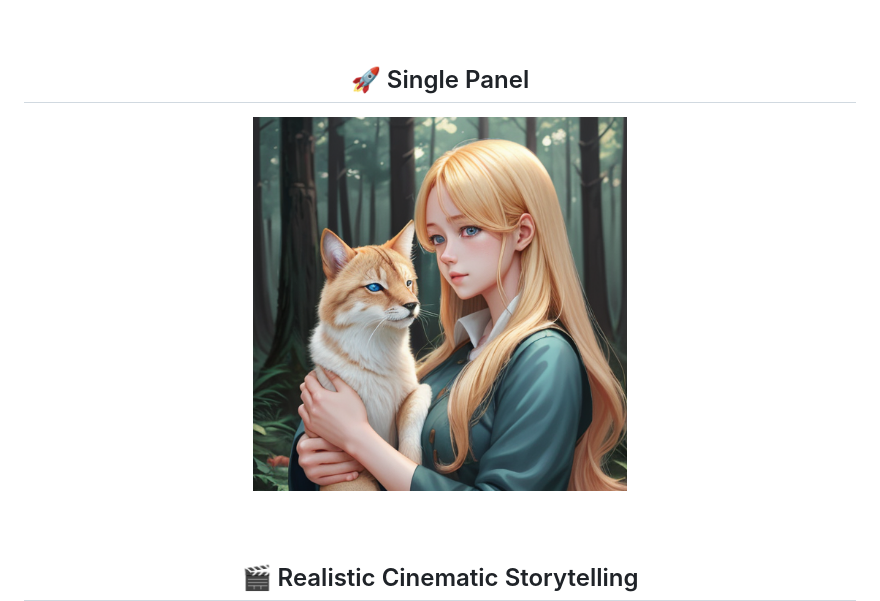
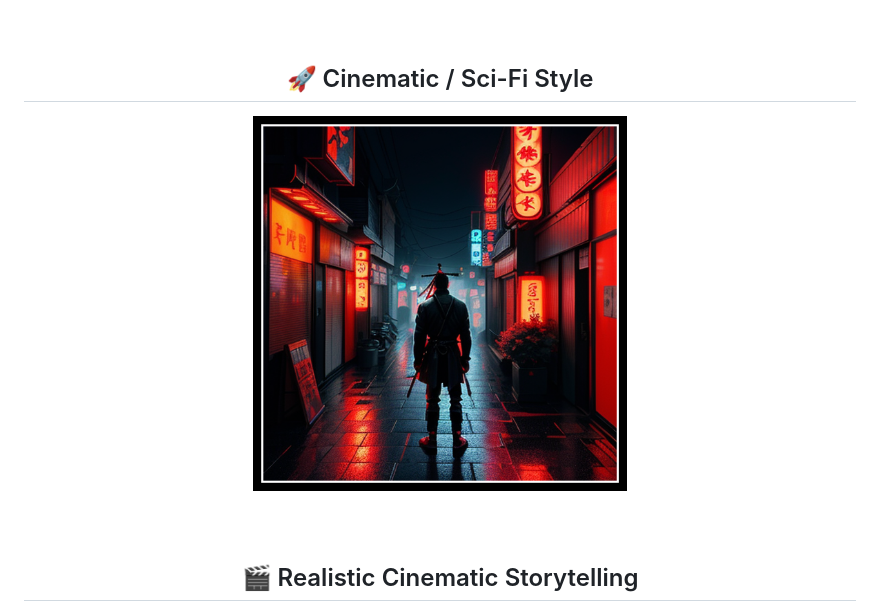
Before and after one commit to RD1241/NovelToComic, a Markdown page: README.md, the part around the change. Rendered like a GitHub page.

```diff
--- a/README.md
+++ b/README.md
@@ -94,9 +94,9 @@ The project focuses on:
 
 <br/><br/>
 
-## 🚀 Single Panel
+## 🚀 Cinematic / Sci-Fi Style
 
-<img src="assets/sample_outputs/realistic_style_example.png" width="45%"/>
+<img src="assets/sample_outputs/Cinematic.png" width="45%"/>
 
 <br/><br/>
 
```
